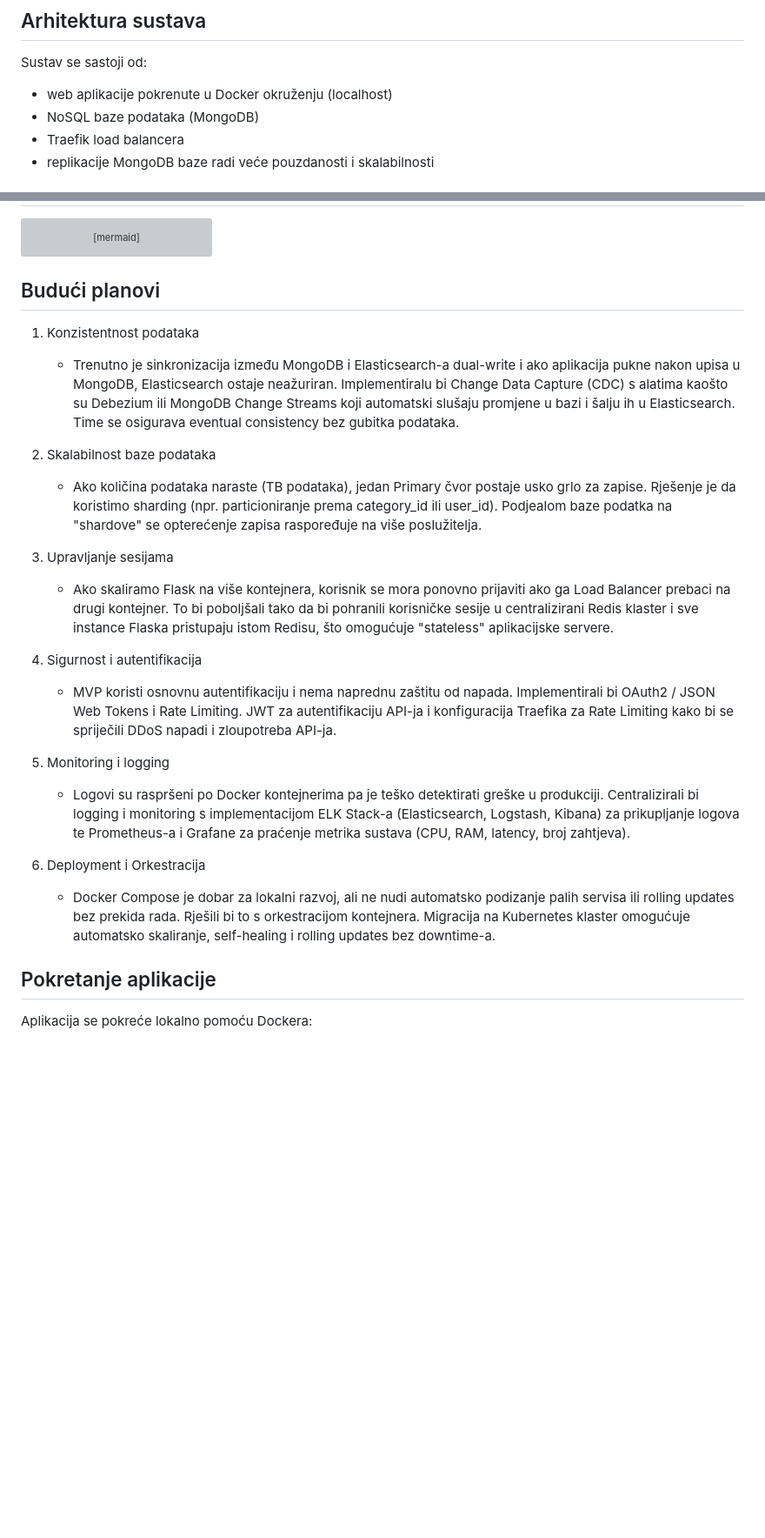
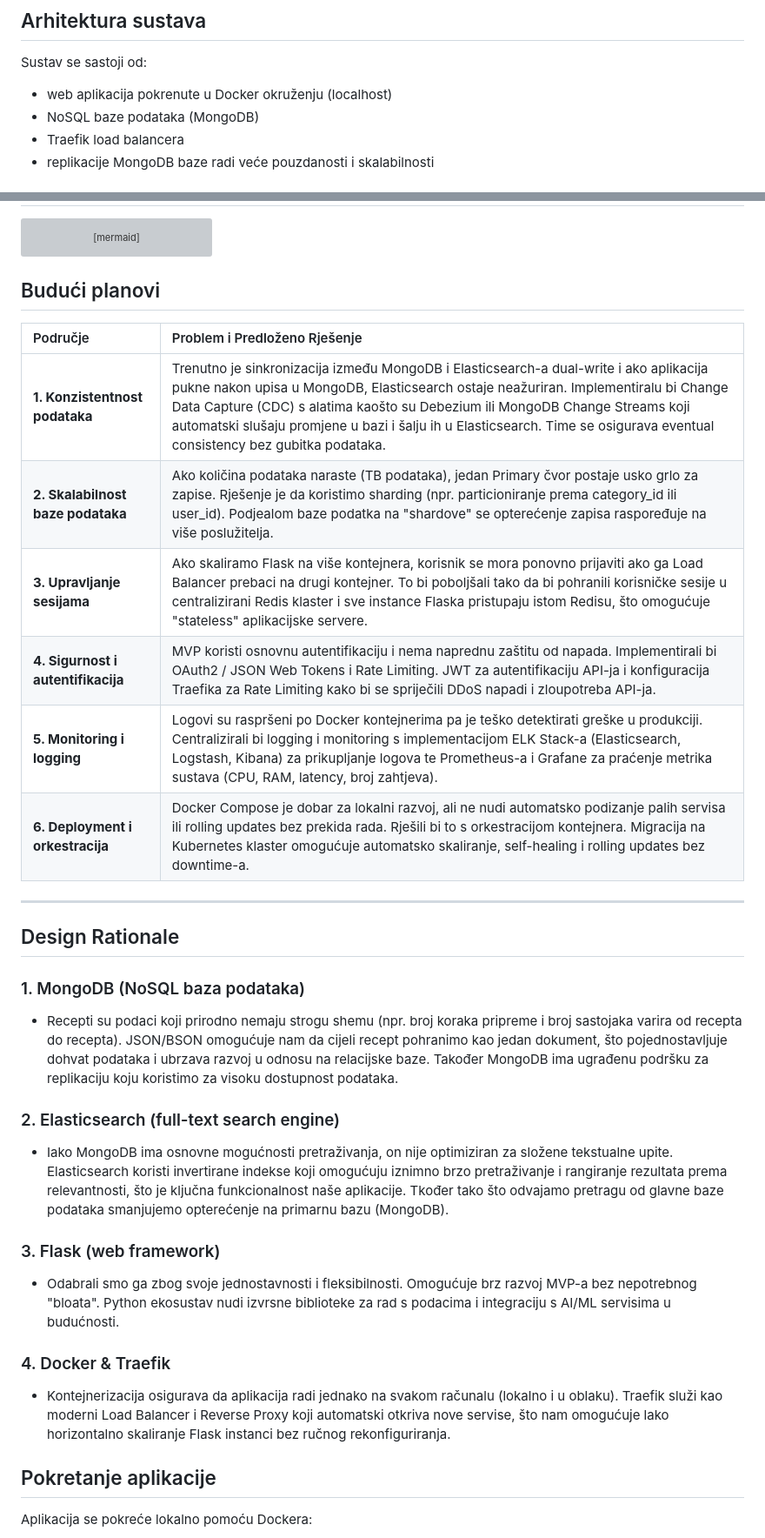
Before and after one commit to mateakendel/recipes_mvp, a Markdown page: README.md, 2 parts joined by grey strips. Shown at 87% size. Rendered like a GitHub page; blank space fills up the shorter version; grey boxes are pictures that could not be loaded.

Commit message:
Update README.md
design rationale

````diff
--- a/README.md
+++ b/README.md
@@ -25,7 +25,7 @@ U prvoj fazi implementirane su sljedeće funkcionalnosti:
 
 ##  Arhitektura sustava
 Sustav se sastoji od:
-- web aplikacije pokrenute u Docker okruženju (localhost)
+- web aplikacija pokrenute u Docker okruženju (localhost)
 - NoSQL baze podataka (MongoDB)
 - Traefik load balancera
 - replikacije MongoDB baze radi veće pouzdanosti i skalabilnosti
@@ -131,24 +131,32 @@ graph LR
     style LoggedUser fill:#bbb,stroke:#333,stroke-width:2px,color:black
 ```
 
-##  Budući planovi
-1. Konzistentnost podataka
-   - Trenutno je sinkronizacija između MongoDB i Elasticsearch-a dual-write i ako aplikacija pukne nakon upisa u MongoDB, Elasticsearch ostaje neažuriran. Implementiralu bi Change Data Capture (CDC) s alatima kaošto su Debezium ili MongoDB Change Streams koji automatski slušaju promjene u bazi i šalju ih u Elasticsearch. Time se osigurava eventual consistency bez gubitka podataka.
+## Budući planovi
 
-2. Skalabilnost baze podataka
-   - Ako količina podataka naraste (TB podataka), jedan Primary čvor postaje usko grlo za zapise. Rješenje je da koristimo sharding (npr. particioniranje prema category_id ili user_id). Podjealom baze podatka na "shardove" se opterećenje zapisa raspoređuje na više poslužitelja.
+| Područje | Problem i Predloženo Rješenje |
+| :--- | :--- |
+| **1. Konzistentnost podataka** | Trenutno je sinkronizacija između MongoDB i Elasticsearch-a dual-write i ako aplikacija pukne nakon upisa u MongoDB, Elasticsearch ostaje neažuriran. Implementiralu bi Change Data Capture (CDC) s alatima kaošto su Debezium ili MongoDB Change Streams koji automatski slušaju promjene u bazi i šalju ih u Elasticsearch. Time se osigurava eventual consistency bez gubitka podataka. |
+| **2. Skalabilnost baze podataka** | Ako količina podataka naraste (TB podataka), jedan Primary čvor postaje usko grlo za zapise. Rješenje je da koristimo sharding (npr. particioniranje prema category_id ili user_id). Podjealom baze podatka na "shardove" se opterećenje zapisa raspoređuje na više poslužitelja. |
+| **3. Upravljanje sesijama** | Ako skaliramo Flask na više kontejnera, korisnik se mora ponovno prijaviti ako ga Load Balancer prebaci na drugi kontejner. To bi poboljšali tako da bi pohranili korisničke sesije u centralizirani Redis klaster i sve instance Flaska pristupaju istom Redisu, što omogućuje "stateless" aplikacijske servere. |
+| **4. Sigurnost i autentifikacija** | MVP koristi osnovnu autentifikaciju i nema naprednu zaštitu od napada. Implementirali bi OAuth2 / JSON Web Tokens i Rate Limiting. JWT za autentifikaciju API-ja i konfiguracija Traefika za Rate Limiting kako bi se spriječili DDoS napadi i zloupotreba API-ja. |
+| **5. Monitoring i logging** | Logovi su raspršeni po Docker kontejnerima pa je teško detektirati greške u produkciji. Centralizirali bi logging i monitoring s implementacijom ELK Stack-a (Elasticsearch, Logstash, Kibana) za prikupljanje logova te Prometheus-a i Grafane za praćenje metrika sustava (CPU, RAM, latency, broj zahtjeva). |
+| **6. Deployment i orkestracija** | Docker Compose je dobar za lokalni razvoj, ali ne nudi automatsko podizanje palih servisa ili rolling updates bez prekida rada. Rješili bi to s orkestracijom kontejnera. Migracija na Kubernetes klaster omogućuje automatsko skaliranje, self-healing i rolling updates bez downtime-a. |
 
-3. Upravljanje sesijama
-   - Ako skaliramo Flask na više kontejnera, korisnik se mora ponovno prijaviti ako ga Load Balancer prebaci na drugi kontejner. To bi poboljšali tako da bi pohranili korisničke sesije u centralizirani Redis klaster i sve instance Flaska pristupaju istom Redisu, što omogućuje "stateless" aplikacijske servere.
+---
 
-4. Sigurnost i autentifikacija
-   - MVP koristi osnovnu autentifikaciju i nema naprednu zaštitu od napada. Implementirali bi OAuth2 / JSON Web Tokens i Rate Limiting. JWT za autentifikaciju API-ja i konfiguracija Traefika za Rate Limiting kako bi se spriječili DDoS napadi i zloupotreba API-ja.
+## Design Rationale
 
-5. Monitoring i logging
-   - Logovi su raspršeni po Docker kontejnerima pa je teško detektirati greške u produkciji. Centralizirali bi logging i monitoring s implementacijom ELK Stack-a (Elasticsearch, Logstash, Kibana) za prikupljanje logova te Prometheus-a i Grafane za praćenje metrika sustava (CPU, RAM, latency, broj zahtjeva).
+### 1. MongoDB (NoSQL baza podataka)
+- Recepti su podaci koji prirodno nemaju strogu shemu (npr. broj koraka pripreme i broj sastojaka varira od recepta do recepta). JSON/BSON omogućuje nam da cijeli recept pohranimo kao jedan dokument, što pojednostavljuje dohvat podataka i ubrzava razvoj u odnosu na relacijske baze. Također MongoDB ima ugrađenu podršku za replikaciju koju koristimo za visoku dostupnost podataka.
 
-6. Deployment i Orkestracija
-   - Docker Compose je dobar za lokalni razvoj, ali ne nudi automatsko podizanje palih servisa ili rolling updates bez prekida rada. Rješili bi to s orkestracijom kontejnera. Migracija na Kubernetes klaster omogućuje automatsko skaliranje, self-healing i rolling updates bez downtime-a.
+### 2. Elasticsearch (full-text search engine)
+- Iako MongoDB ima osnovne mogućnosti pretraživanja, on nije optimiziran za složene tekstualne upite. Elasticsearch koristi invertirane indekse koji omogućuju iznimno brzo pretraživanje i rangiranje rezultata prema relevantnosti, što je ključna funkcionalnost naše aplikacije. Tkođer tako što odvajamo pretragu od glavne baze podataka smanjujemo opterećenje na primarnu bazu (MongoDB).
+
+### 3. Flask (web framework)
+- Odabrali smo ga zbog svoje jednostavnosti i fleksibilnosti. Omogućuje brz razvoj MVP-a bez nepotrebnog "bloata". Python ekosustav nudi izvrsne biblioteke za rad s podacima i integraciju s AI/ML servisima u budućnosti.
+
+### 4. Docker & Traefik
+- Kontejnerizacija osigurava da aplikacija radi jednako na svakom računalu (lokalno i u oblaku). Traefik služi kao moderni Load Balancer i Reverse Proxy koji automatski otkriva nove servise, što nam omogućuje lako horizontalno skaliranje Flask instanci bez ručnog rekonfiguriranja.
 
 ##  Pokretanje aplikacije
 Aplikacija se pokreće lokalno pomoću Dockera:
````
